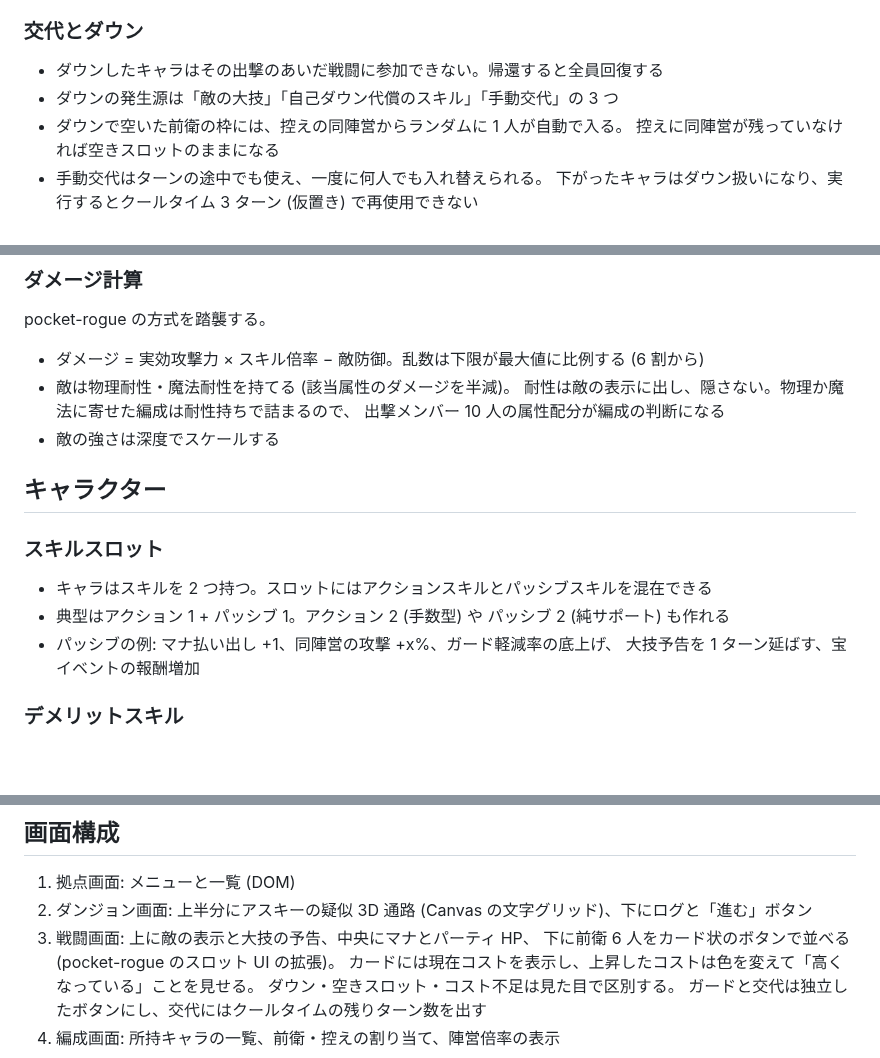
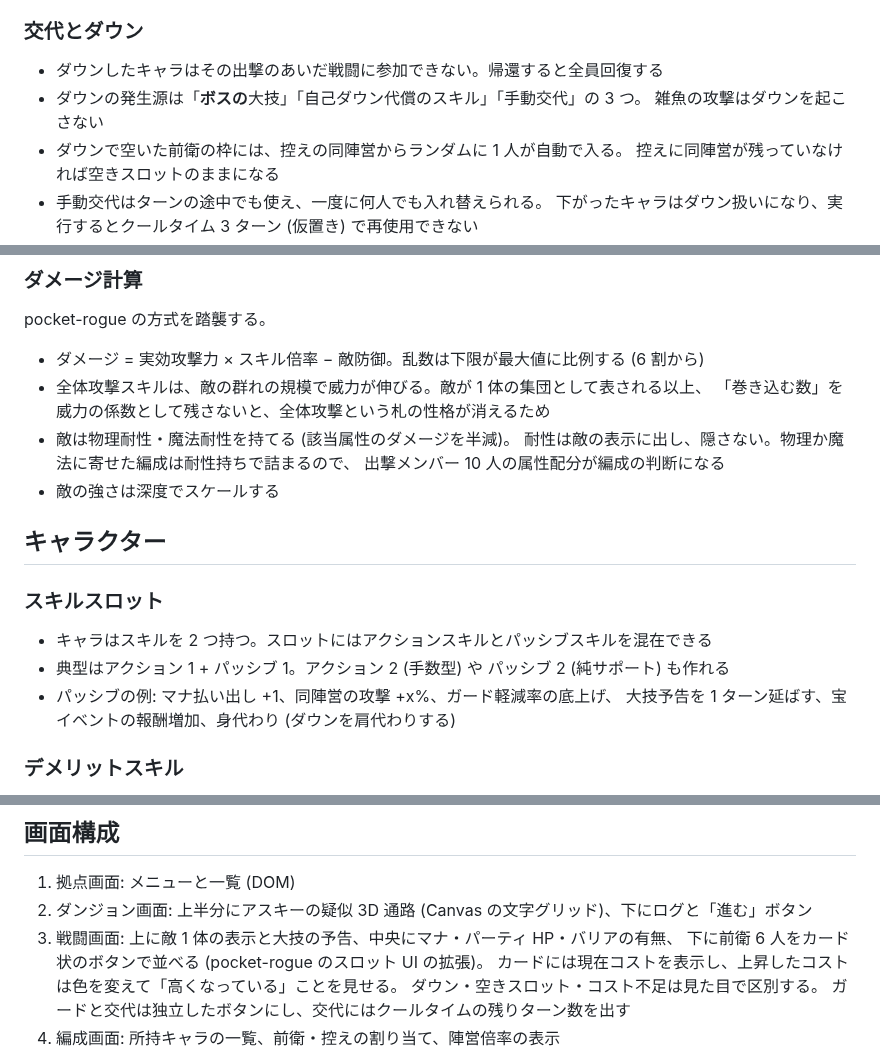
Before and after one commit to hepta-chord/pocket-legion, a Markdown page: docs/plan.md, 3 parts joined by grey strips. GitHub-like rendering; blank space fills up the shorter version.

```diff
--- a/docs/plan.md
+++ b/docs/plan.md
@@ -67,7 +85,8 @@
 ### 交代とダウン
 
 - ダウンしたキャラはその出撃のあいだ戦闘に参加できない。帰還すると全員回復する
-- ダウンの発生源は「敵の大技」「自己ダウン代償のスキル」「手動交代」の 3 つ
+- ダウンの発生源は「**ボスの**大技」「自己ダウン代償のスキル」「手動交代」の 3 つ。
+  雑魚の攻撃はダウンを起こさない
 - ダウンで空いた前衛の枠には、控えの同陣営からランダムに 1 人が自動で入る。
   控えに同陣営が残っていなければ空きスロットのままになる
 - 手動交代はターンの途中でも使え、一度に何人でも入れ替えられる。
@@ -98,6 +132,8 @@
 pocket-rogue の方式を踏襲する。
 
 - ダメージ = 実効攻撃力 × スキル倍率 − 敵防御。乱数は下限が最大値に比例する (6 割から)
+- 全体攻撃スキルは、敵の群れの規模で威力が伸びる。敵が 1 体の集団として表される以上、
+  「巻き込む数」を威力の係数として残さないと、全体攻撃という札の性格が消えるため
 - 敵は物理耐性・魔法耐性を持てる (該当属性のダメージを半減)。
   耐性は敵の表示に出し、隠さない。物理か魔法に寄せた編成は耐性持ちで詰まるので、
   出撃メンバー 10 人の属性配分が編成の判断になる
@@ -110,7 +146,7 @@ pocket-rogue の方式を踏襲する。
 - キャラはスキルを 2 つ持つ。スロットにはアクションスキルとパッシブスキルを混在できる
 - 典型はアクション 1 + パッシブ 1。アクション 2 (手数型) や パッシブ 2 (純サポート) も作れる
 - パッシブの例: マナ払い出し +1、同陣営の攻撃 +x%、ガード軽減率の底上げ、
-  大技予告を 1 ターン延ばす、宝イベントの報酬増加
+  大技予告を 1 ターン延ばす、宝イベントの報酬増加、身代わり (ダウンを肩代わりする)
 
 ### デメリットスキル
 
@@ -227,7 +277,7 @@ pocket-rogue の方式を踏襲する。
 
 1. 拠点画面: メニューと一覧 (DOM)
 2. ダンジョン画面: 上半分にアスキーの疑似 3D 通路 (Canvas の文字グリッド)、下にログと「進む」ボタン
-3. 戦闘画面: 上に敵の表示と大技の予告、中央にマナとパーティ HP、
+3. 戦闘画面: 上に敵 1 体の表示と大技の予告、中央にマナ・パーティ HP・バリアの有無、
    下に前衛 6 人をカード状のボタンで並べる (pocket-rogue のスロット UI の拡張)。
    カードには現在コストを表示し、上昇したコストは色を変えて「高くなっている」ことを見せる。
    ダウン・空きスロット・コスト不足は見た目で区別する。
```
Also changed, not shown: other parts of docs/plan.md (+50 -3 lines).
